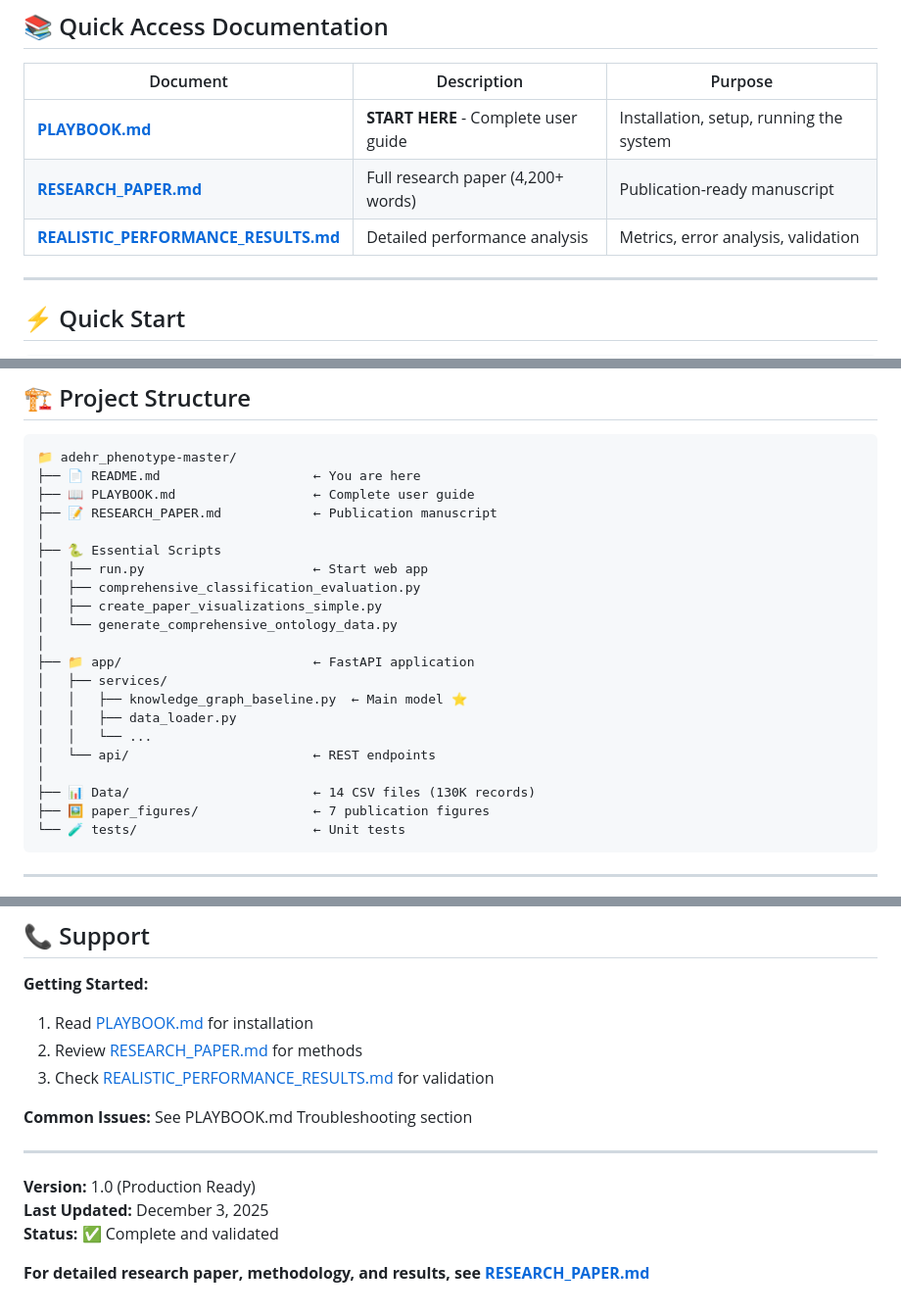
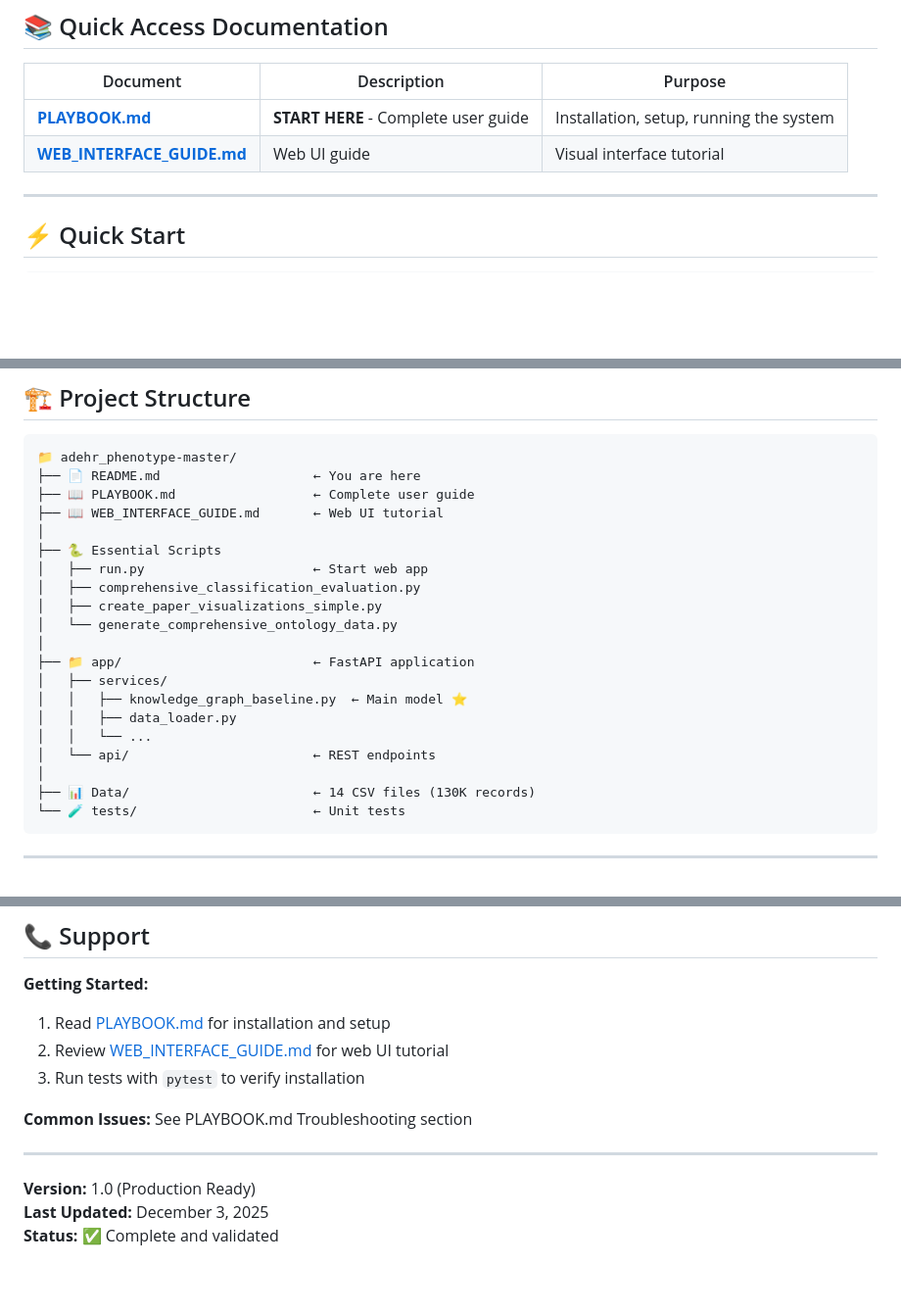
Before and after one commit to x1jiang/ad-phenotype, a Markdown page: README.md, 3 parts joined by grey strips. Shown: that part at 98% size. Rendered like a GitHub page; blank space fills up the shorter version.

Commit message:
docs: Remove references to RESEARCH_PAPER.md

````diff
--- a/README.md
+++ b/README.md
@@ -29,8 +29,7 @@ This system implements a novel **knowledge graph-enhanced framework** for deep p
 | Document | Description | Purpose |
 |----------|-------------|---------|
 | **[PLAYBOOK.md](PLAYBOOK.md)** | **START HERE** - Complete user guide | Installation, setup, running the system |
-| **[RESEARCH_PAPER.md](RESEARCH_PAPER.md)** | Full research paper (4,200+ words) | Publication-ready manuscript |
-| **[REALISTIC_PERFORMANCE_RESULTS.md](REALISTIC_PERFORMANCE_RESULTS.md)** | Detailed performance analysis | Metrics, error analysis, validation |
+| **[WEB_INTERFACE_GUIDE.md](WEB_INTERFACE_GUIDE.md)** | Web UI guide | Visual interface tutorial |
 
 ---
 
@@ -79,7 +78,7 @@ python run.py
 📁 adehr_phenotype-master/
 ├── 📄 README.md                    ← You are here
 ├── 📖 PLAYBOOK.md                  ← Complete user guide
-├── 📝 RESEARCH_PAPER.md            ← Publication manuscript
+├── 📖 WEB_INTERFACE_GUIDE.md       ← Web UI tutorial
 │
 ├── 🐍 Essential Scripts
 │   ├── run.py                      ← Start web app
@@ -95,7 +94,6 @@ python run.py
 │   └── api/                        ← REST endpoints
 │
 ├── 📊 Data/                        ← 14 CSV files (130K records)
-├── 🖼️ paper_figures/               ← 7 publication figures
 └── 🧪 tests/                       ← Unit tests
 ```
 
@@ -128,9 +126,9 @@ python run.py
 ## 📞 Support
 
 **Getting Started:**
-1. Read [PLAYBOOK.md](PLAYBOOK.md) for installation
-2. Review [RESEARCH_PAPER.md](RESEARCH_PAPER.md) for methods
-3. Check [REALISTIC_PERFORMANCE_RESULTS.md](REALISTIC_PERFORMANCE_RESULTS.md) for validation
+1. Read [PLAYBOOK.md](PLAYBOOK.md) for installation and setup
+2. Review [WEB_INTERFACE_GUIDE.md](WEB_INTERFACE_GUIDE.md) for web UI tutorial
+3. Run tests with `pytest` to verify installation
 
 **Common Issues:** See PLAYBOOK.md Troubleshooting section
 
@@ -139,5 +137,3 @@ python run.py
 **Version:** 1.0 (Production Ready)
 **Last Updated:** December 3, 2025
 **Status:** ✅ Complete and validated
-
-**For detailed research paper, methodology, and results, see [RESEARCH_PAPER.md](RESEARCH_PAPER.md)**
````
